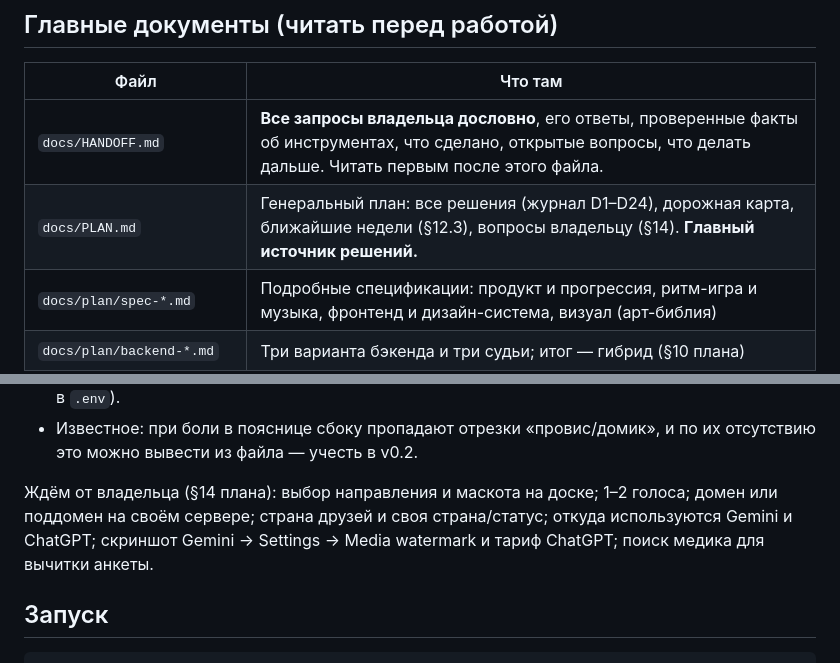
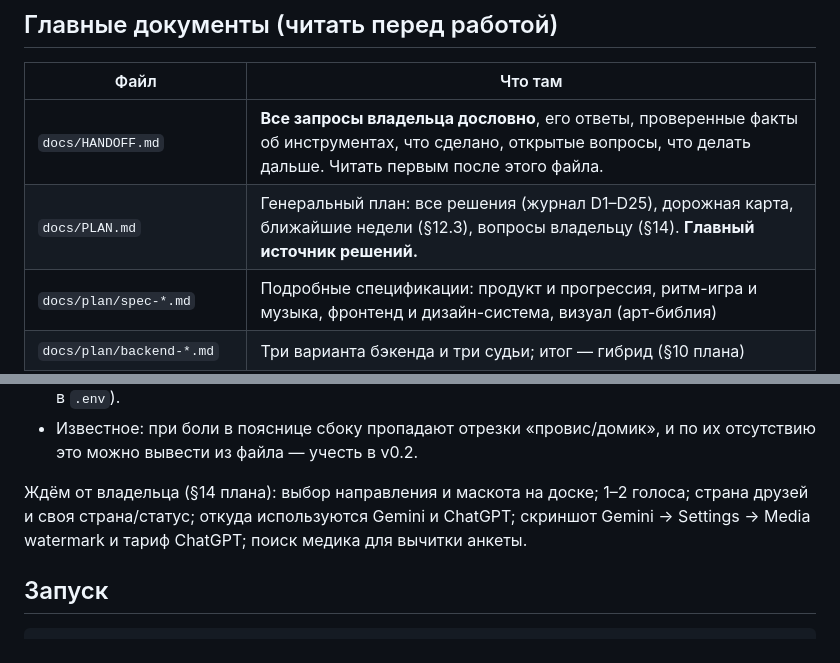
Before and after one commit to kaktys281999-sketch/plank-run, a Markdown page: CLAUDE.md, 2 parts joined by grey strips. GitHub-like rendering.

Commit message:
CLAUDE.md: journal runs to D25; the address is no longer awaited from the owner
Co-Authored-By: Claude Opus 5.5 <noreply@anthropic.com>

```diff
--- a/CLAUDE.md
+++ b/CLAUDE.md
@@ -13,7 +13,7 @@
 | Файл | Что там |
 |---|---|
 | `docs/HANDOFF.md` | **Все запросы владельца дословно**, его ответы, проверенные факты об инструментах, что сделано, открытые вопросы, что делать дальше. Читать первым после этого файла. |
-| `docs/PLAN.md` | Генеральный план: все решения (журнал D1–D24), дорожная карта, ближайшие недели (§12.3), вопросы владельцу (§14). **Главный источник решений.** |
+| `docs/PLAN.md` | Генеральный план: все решения (журнал D1–D25), дорожная карта, ближайшие недели (§12.3), вопросы владельцу (§14). **Главный источник решений.** |
 | `docs/plan/spec-*.md` | Подробные спецификации: продукт и прогрессия, ритм-игра и музыка, фронтенд и дизайн-система, визуал (арт-библия) |
 | `docs/plan/backend-*.md` | Три варианта бэкенда и три судьи; итог — гибрид (§10 плана) |
 | `docs/research/verify-*.md` | Фактчеки; они важнее исследований `docs/research/*.md` |
@@ -42,7 +42,7 @@
 - После выбора голоса владельцем — перегенерировать реплики (`tools/tts/generate.mjs`, ключ в `.env`).
 - Известное: при боли в пояснице сбоку пропадают отрезки «провис/домик», и по их отсутствию это можно вывести из файла — учесть в v0.2.
 
-Ждём от владельца (§14 плана): выбор направления и маскота на доске; 1–2 голоса; домен или поддомен на своём сервере; страна друзей и своя страна/статус; откуда используются Gemini и ChatGPT; скриншот Gemini → Settings → Media watermark и тариф ChatGPT; поиск медика для вычитки анкеты.
+Ждём от владельца (§14 плана): выбор направления и маскота на доске; 1–2 голоса; страна друзей и своя страна/статус; откуда используются Gemini и ChatGPT; скриншот Gemini → Settings → Media watermark и тариф ChatGPT; поиск медика для вычитки анкеты.
 
 ## Запуск
 
```
